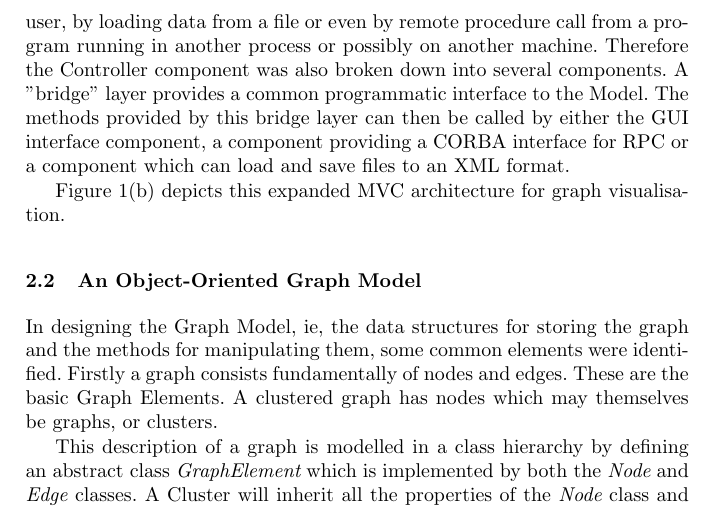
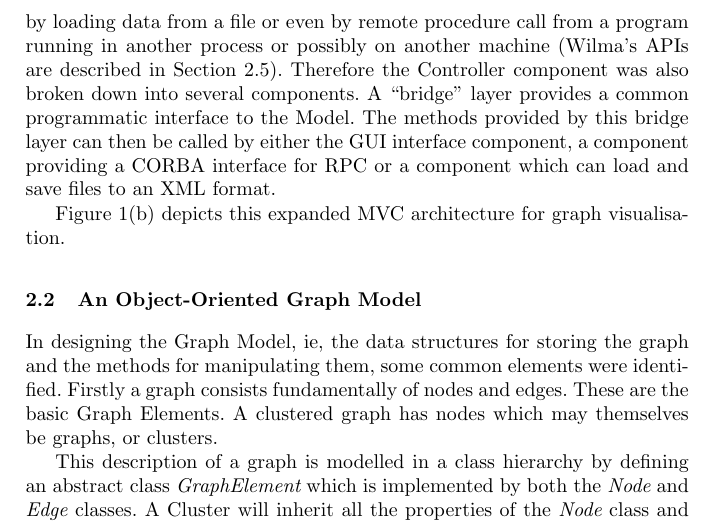
Before and after one commit to hoijui/WilmaScope, a LaTeX document (userdoc/book/wilma.tex): part of page 3 of 8, cut so that both start at the same text. Compiled offline with pdfLaTeX.

Commit message:
API crossref.

```diff
--- a/userdoc/book/wilma.tex
+++ b/userdoc/book/wilma.tex
@@ -177,8 +177,8 @@ A further requirement for our system is that the graph data model and
 the layout engine should able to be controlled either interactively by
 the user, by loading data from a file or even by remote
 procedure call from a program running in another process or possibly on
-another machine.  Therefore the Controller component was also broken
-down into several components.  A "bridge" layer provides a common
+another machine (Wilma's APIs are described in Section~\ref{API}).  Therefore the Controller component was also broken
+down into several components.  A ``bridge'' layer provides a common
 programmatic interface to the Model.  The methods provided by this
 bridge layer can then be called by either the GUI interface component,
 a component providing a CORBA interface for RPC or a component which
```
Also changed, not shown: userdoc/book/wilma.tex (1 more changed lines).
